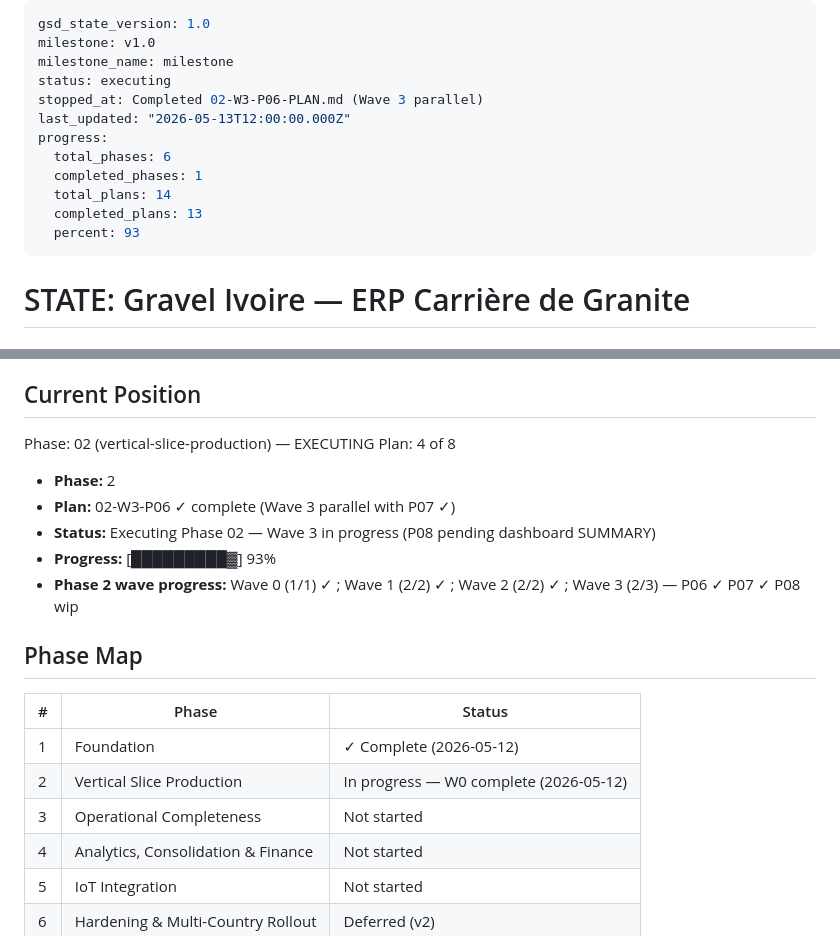
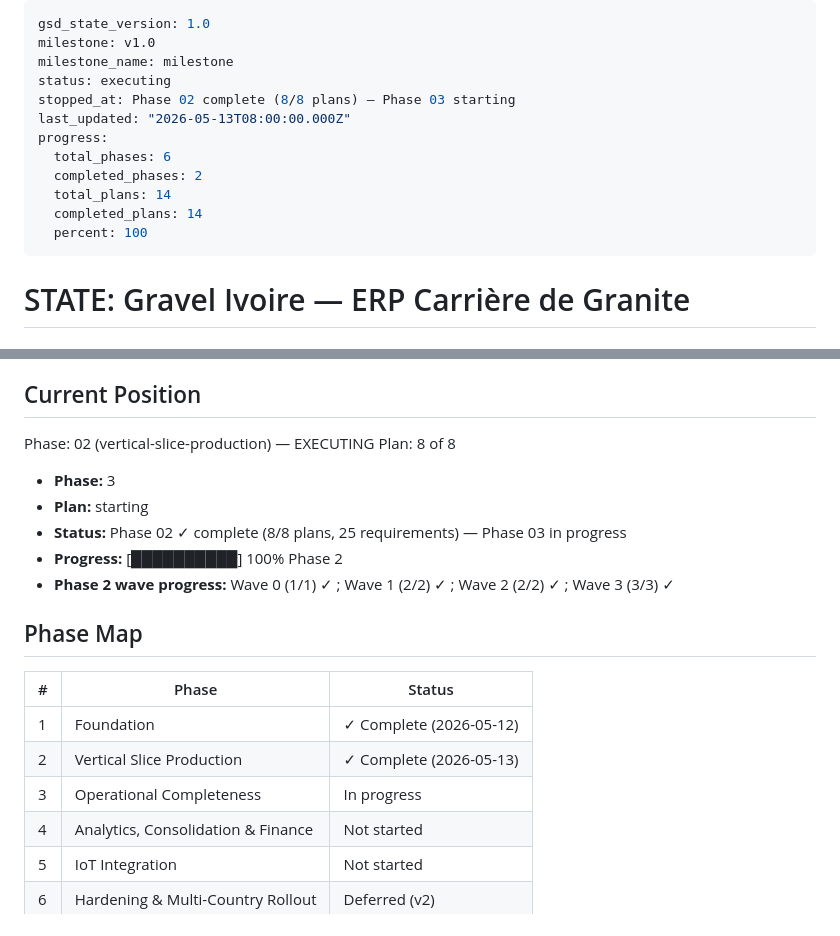
Before and after one commit to yobonoukassio-blip/gravel-erp, a Markdown page: .planning/STATE.md, 2 parts joined by grey strips. Rendered like a GitHub page.

Commit message:
docs(02): phase 2 complete — UAT partial (infra blocker), STATE updated to phase 3

```diff
--- a/.planning/STATE.md
+++ b/.planning/STATE.md
@@ -3,14 +3,14 @@ gsd_state_version: 1.0
 milestone: v1.0
 milestone_name: milestone
 status: executing
-stopped_at: Completed 02-W3-P06-PLAN.md (Wave 3 parallel)
-last_updated: "2026-05-13T12:00:00.000Z"
+stopped_at: Phase 02 complete (8/8 plans) — Phase 03 starting
+last_updated: "2026-05-13T08:00:00.000Z"
 progress:
   total_phases: 6
-  completed_phases: 1
+  completed_phases: 2
   total_plans: 14
-  completed_plans: 13
-  percent: 93
+  completed_plans: 14
+  percent: 100
 ---
 
 # STATE: Gravel Ivoire — ERP Carrière de Granite
@@ -25,21 +25,21 @@ progress:
 ## Current Position
 
 Phase: 02 (vertical-slice-production) — EXECUTING
-Plan: 4 of 8
+Plan: 8 of 8
 
-- **Phase:** 2
-- **Plan:** 02-W3-P06 ✓ complete (Wave 3 parallel with P07 ✓)
-- **Status:** Executing Phase 02 — Wave 3 in progress (P08 pending dashboard SUMMARY)
-- **Progress:** [█████████▓] 93%
-- **Phase 2 wave progress:** Wave 0 (1/1) ✓ ; Wave 1 (2/2) ✓ ; Wave 2 (2/2) ✓ ; Wave 3 (2/3) — P06 ✓ P07 ✓ P08 wip
+- **Phase:** 3
+- **Plan:** starting
+- **Status:** Phase 02 ✓ complete (8/8 plans, 25 requirements) — Phase 03 in progress
+- **Progress:** [██████████] 100% Phase 2
+- **Phase 2 wave progress:** Wave 0 (1/1) ✓ ; Wave 1 (2/2) ✓ ; Wave 2 (2/2) ✓ ; Wave 3 (3/3) ✓
 
 ## Phase Map
 
 | # | Phase | Status |
 |---|-------|--------|
 | 1 | Foundation | ✓ Complete (2026-05-12) |
-| 2 | Vertical Slice Production | In progress — W0 complete (2026-05-12) |
-| 3 | Operational Completeness | Not started |
+| 2 | Vertical Slice Production | ✓ Complete (2026-05-13) |
+| 3 | Operational Completeness | In progress |
 | 4 | Analytics, Consolidation & Finance | Not started |
 | 5 | IoT Integration | Not started |
 | 6 | Hardening & Multi-Country Rollout | Deferred (v2) |
```
Also changed, not shown: 1 other file.
